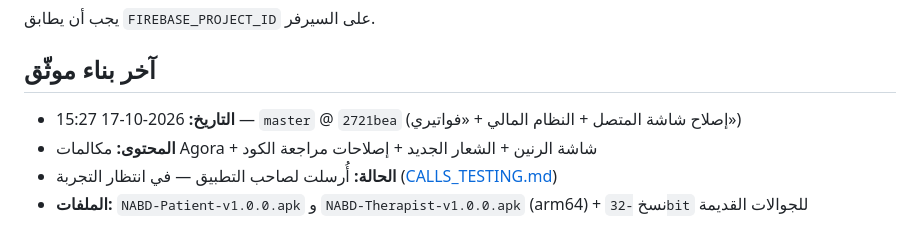
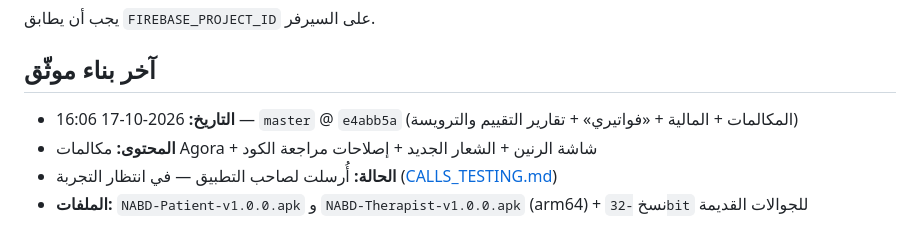
Before and after one commit to mohammadkhala/flash_care, a Markdown page: docs/MOBILE_BUILD.md, the part around the change. Drawn GitHub-style.

Commit message:
docs: APK build 16:06
Co-authored-by: Cursor <cursoragent@cursor.com>

```diff
--- a/docs/MOBILE_BUILD.md
+++ b/docs/MOBILE_BUILD.md
@@ -102,7 +102,7 @@ flutter run -d emulator-5554
 
 ## آخر بناء موثّق
 
-- **التاريخ:** 2026-10-17 15:27 — `master` @ `2721bea` (إصلاح شاشة المتصل + النظام المالي + «فواتيري»)
+- **التاريخ:** 2026-10-17 16:06 — `master` @ `e4abb5a` (المكالمات + المالية + «فواتيري» + تقارير التقييم والترويسة)
 - **المحتوى:** مكالمات Agora + شاشة الرنين + الشعار الجديد + إصلاحات مراجعة الكود
 - **الحالة:** أُرسلت لصاحب التطبيق — في انتظار التجربة ([CALLS_TESTING.md](./CALLS_TESTING.md))
 - **الملفات:** `NABD-Patient-v1.0.0.apk` و `NABD-Therapist-v1.0.0.apk` (arm64) + نسخ `-32bit` للجوالات القديمة
```
Also changed, not shown: docs/README.md (+2 -2 lines), docs/REPORTS.md (+1 -1 lines).
